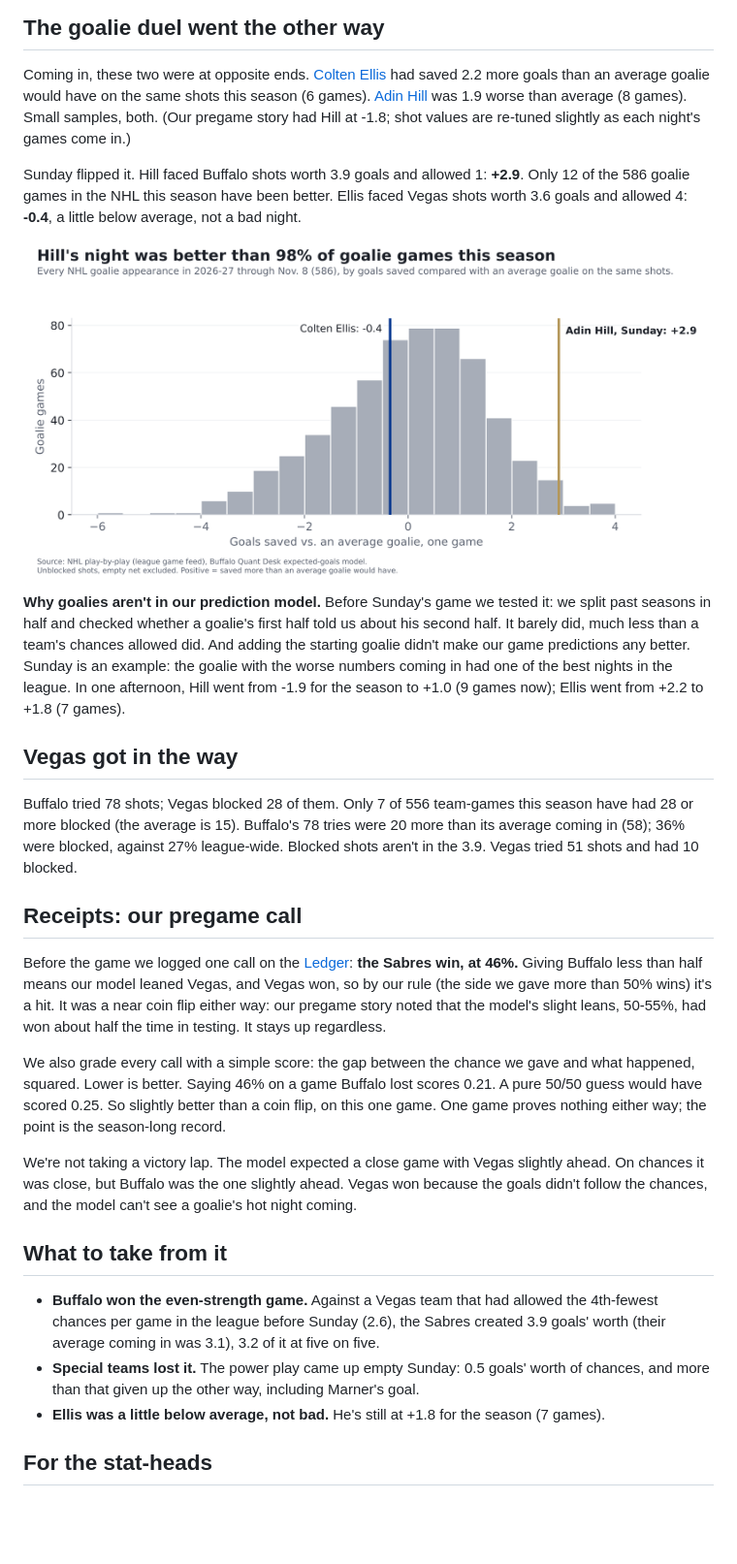
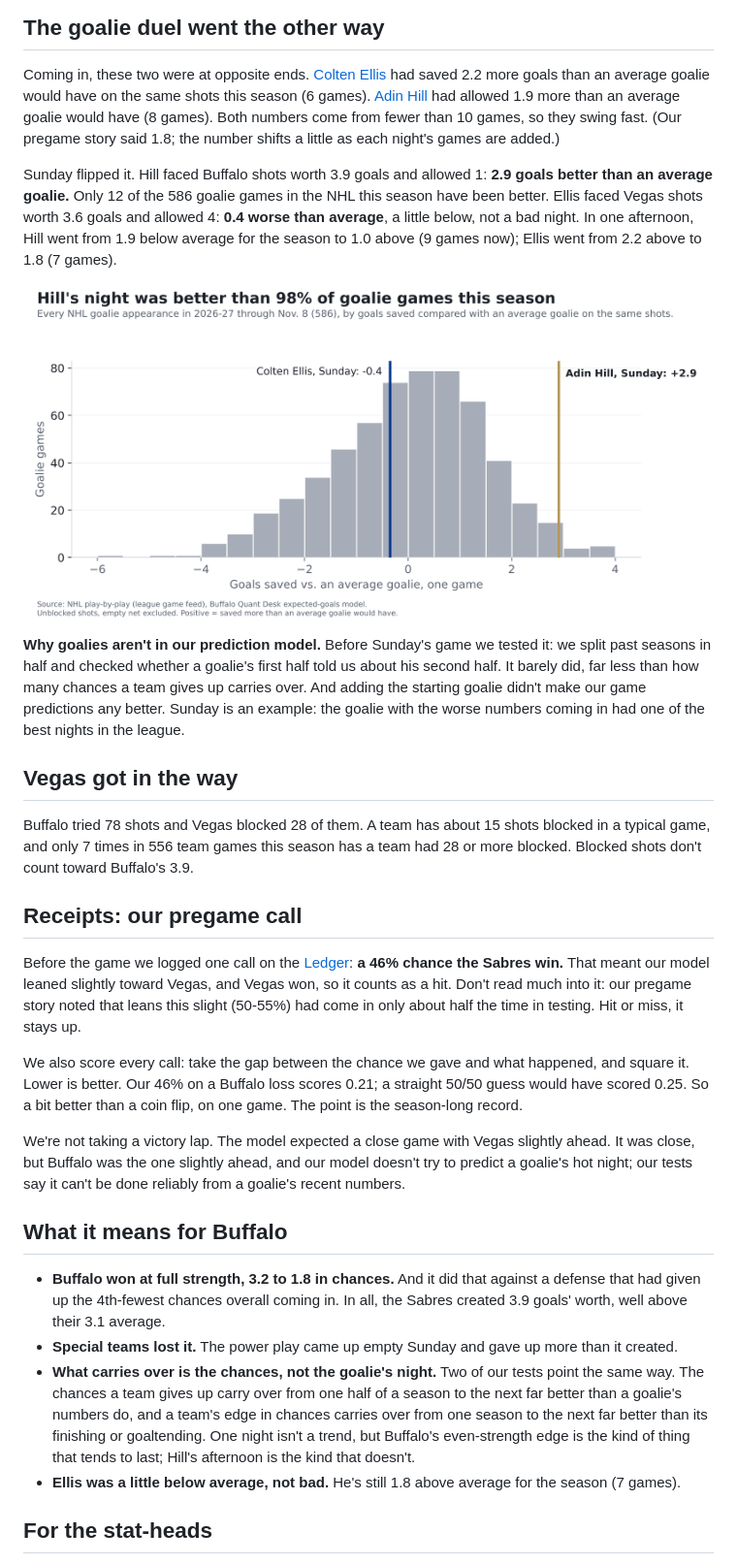
Before and after one commit to craine/buffalo-quant, a Markdown page: reports/2026-11-08-sabres-vgk.md, the part around one of its changes. Shown at 97% size. Drawn GitHub-style; pictures changed too: reports/sabres-vgk-post-goalies.png; blank space fills up the shorter version.

```diff
--- a/reports/2026-11-08-sabres-vgk.md
+++ b/reports/2026-11-08-sabres-vgk.md
@@ -49,44 +50,48 @@ worth 0.8, more than that.
 ## The goalie duel went the other way
 
 Coming in, these two were at opposite ends. [Colten Ellis](../cards/colten-ellis.html) had saved 2.2 more goals than an average goalie
-would have on the same shots this season (6 games). [Adin Hill](../cards/adin-hill.html) was 1.9 worse than average (8 games). Small samples, both.
-(Our pregame story had Hill at -1.8; shot values are re-tuned slightly as each night's games come in.)
+would have on the same shots this season (6 games). [Adin Hill](../cards/adin-hill.html) had allowed 1.9 more than an average goalie would have
+(8 games). Both numbers come from fewer than 10 games, so they swing fast. (Our pregame story said 1.8; the number shifts a little
+as each night's games are added.)
 
-Sunday flipped it. Hill faced Buffalo shots worth 3.9 goals and allowed 1: **+2.9**. Only 12 of the 586 goalie games in the NHL this
-season have been better. Ellis faced Vegas shots worth 3.6 goals and allowed 4: **-0.4**, a little below average, not a bad night.
+Sunday flipped it. Hill faced Buffalo shots worth 3.9 goals and allowed 1: **2.9 goals better than an average goalie.** Only 12 of
+the 586 goalie games in the NHL this season have been better. Ellis faced Vegas shots worth 3.6 goals and allowed 4: **0.4 worse than
+average**, a little below, not a bad night. In one afternoon, Hill went from 1.9 below average for the season to 1.0 above (9 games now);
+Ellis went from 2.2 above to 1.8 (7 games).
 
 ![Goalie nights](sabres-vgk-post-goalies.png)
 
 **Why goalies aren't in our prediction model.** Before Sunday's game we tested it: we split past seasons in half and checked whether a goalie's
-first half told us about his second half. It barely did, much less than a team's chances allowed did. And adding the starting goalie didn't make our
-game predictions any better. Sunday is an example: the goalie with the worse numbers coming in had one of the best nights in the league. In one afternoon,
-Hill went from -1.9 for the season to +1.0 (9 games now); Ellis went from +2.2 to +1.8 (7 games).
+first half told us about his second half. It barely did, far less than how many chances a team gives up carries over. And adding the starting goalie
+didn't make our game predictions any better. Sunday is an example: the goalie with the worse numbers coming in had one of the best nights in the league.
 
 ## Vegas got in the way
 
-Buffalo tried 78 shots; Vegas blocked 28 of them. Only 7 of 556 team-games this season have had
-28 or more blocked (the average is 15). Buffalo's 78 tries were 20 more than its average coming in
-(58); 36% were blocked, against 27% league-wide. Blocked shots aren't in the 3.9. Vegas tried 51 shots and had 10 blocked.
+Buffalo tried 78 shots and Vegas blocked 28 of them. A team has about 15 shots blocked in a typical game, and only 7 times in
+556 team games this season has a team had 28 or more blocked. Blocked shots don't count toward Buffalo's 3.9.
 
 ## Receipts: our pregame call
 
-Before the game we logged one call on the [Ledger](../ledger.html): **the Sabres win, at 46%.** Giving Buffalo less than half means our model
-leaned Vegas, and Vegas won, so by our rule (the side we gave more than 50% wins) it's a hit. It was a near coin flip either way: our pregame story noted
-that the model's slight leans, 50-55%, had won about half the time in testing. It stays up regardless.
+Before the game we logged one call on the [Ledger](../ledger.html): **a 46% chance the Sabres win.** That meant our model leaned slightly toward Vegas, and
+Vegas won, so it counts as a hit. Don't read much into it: our pregame story noted that leans this slight (50-55%) had come in only about half the time in testing.
+Hit or miss, it stays up.
 
-We also grade every call with a simple score: the gap between the chance we gave and what happened, squared. Lower is better. Saying 46% on a
-game Buffalo lost scores 0.21. A pure 50/50 guess would have scored 0.25. So slightly better than a coin flip, on this one game.
-One game proves nothing either way; the point is the season-long record.
+We also score every call: take the gap between the chance we gave and what happened, and square it. Lower is better. Our 46% on a Buffalo loss
+scores 0.21; a straight 50/50 guess would have scored 0.25. So a bit better than a coin flip, on one game. The point is the season-long record.
 
-We're not taking a victory lap. The model expected a close game with Vegas slightly ahead. On chances it was close, but Buffalo was the one slightly ahead.
-Vegas won because the goals didn't follow the chances, and the model can't see a goalie's hot night coming.
+We're not taking a victory lap. The model expected a close game with Vegas slightly ahead. It was close, but Buffalo was the one slightly ahead, and
+our model doesn't try to predict a goalie's hot night; our tests say it can't be done reliably from a goalie's recent numbers.
 
-## What to take from it
+## What it means for Buffalo
 
-- **Buffalo won the even-strength game.** Against a Vegas team that had allowed the 4th-fewest chances per game in the league before Sunday (2.6),
-  the Sabres created 3.9 goals' worth (their average coming in was 3.1), 3.2 of it at five on five.
-- **Special teams lost it.** The power play came up empty Sunday: 0.5 goals' worth of chances, and more than that given up the other way, including Marner's goal.
-- **Ellis was a little below average, not bad.** He's still at +1.8 for the season (7 games).
+- **Buffalo won at full strength, 3.2 to 1.8 in chances.** And it did that against a defense that had given up the 4th-fewest chances
+  overall coming in. In all, the Sabres created 3.9 goals' worth, well above their 3.1 average.
+- **Special teams lost it.** The power play came up empty Sunday and gave up more than it created.
+- **What carries over is the chances, not the goalie's night.** Two of our tests point the same way. The chances a team gives up carry over from one
+  half of a season to the next far better than a goalie's numbers do, and a team's edge in chances carries over from one season to the next far better
+  than its finishing or goaltending. One night isn't a trend, but Buffalo's even-strength edge is the kind of thing that tends to last; Hill's afternoon
+  is the kind that doesn't.
+- **Ellis was a little below average, not bad.** He's still 1.8 above average for the season (7 games).
 
 ## For the stat-heads
 
```
Also changed, not shown: other parts of reports/2026-11-08-sabres-vgk.md (+21 -20 lines), reports/reviews/2026-11-08-sabres-vgk-editor.md (added, +183 -0 lines), reports/reviews/2026-11-08-sabres-vgk-final.md (added, +20 -0 lines), reports/sabres-vgk-post-flow.png, 8 other files.
